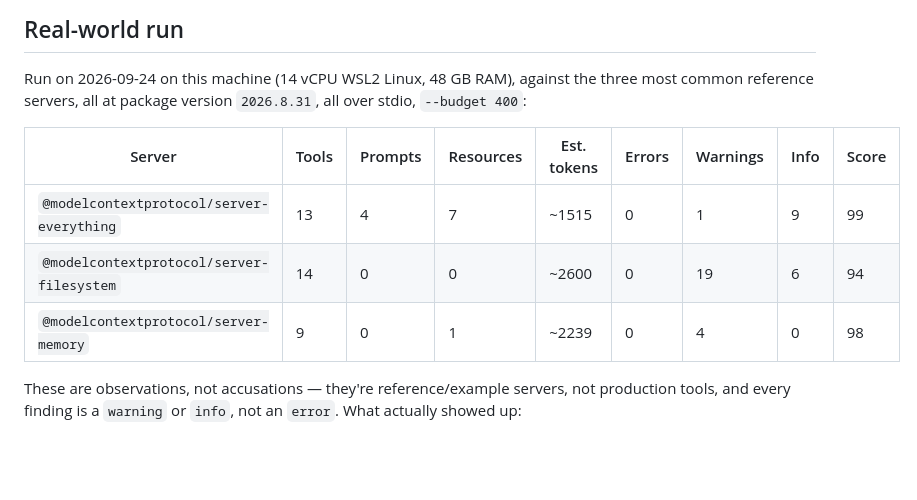
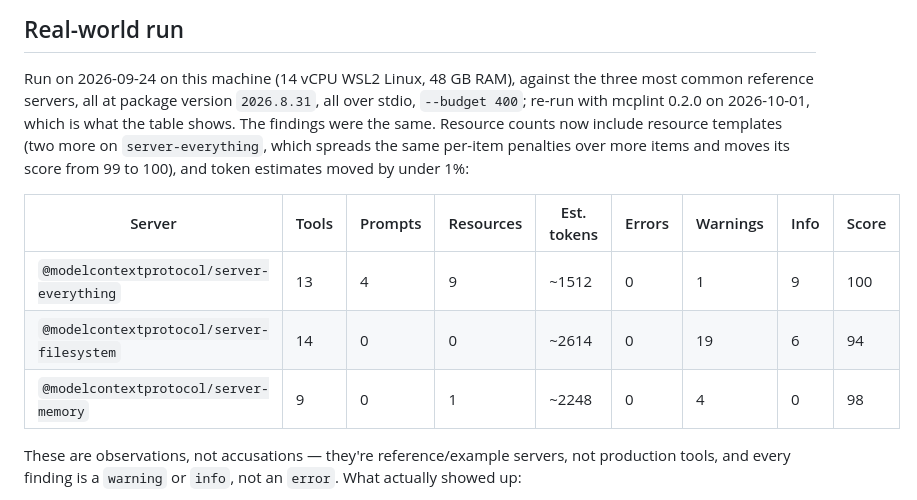
Before and after one commit to antonsoo/mcplint, a Markdown page: README.md, the part around the change. Drawn GitHub-style; blank space fills up the shorter version.

Commit message:
docs: re-run the reference servers with mcplint 0.2.0

```diff
--- a/README.md
+++ b/README.md
@@ -268,13 +268,16 @@ A target with nothing collected, or where nothing triggered a rule, scores 100.
 ## Real-world run
 
 Run on 2026-09-24 on this machine (14 vCPU WSL2 Linux, 48 GB RAM), against the three most common reference
-servers, all at package version `2026.8.31`, all over stdio, `--budget 400`:
+servers, all at package version `2026.8.31`, all over stdio, `--budget 400`; re-run with mcplint 0.2.0 on
+2026-10-01, which is what the table shows. The findings were the same. Resource counts now include resource
+templates (two more on `server-everything`, which spreads the same per-item penalties over more items and
+moves its score from 99 to 100), and token estimates moved by under 1%:
 
 | Server | Tools | Prompts | Resources | Est. tokens | Errors | Warnings | Info | Score |
 | --- | --- | --- | --- | --- | --- | --- | --- | --- |
-| `@modelcontextprotocol/server-everything` | 13 | 4 | 7 | ~1515 | 0 | 1 | 9 | 99 |
-| `@modelcontextprotocol/server-filesystem` | 14 | 0 | 0 | ~2600 | 0 | 19 | 6 | 94 |
-| `@modelcontextprotocol/server-memory` | 9 | 0 | 1 | ~2239 | 0 | 4 | 0 | 98 |
+| `@modelcontextprotocol/server-everything` | 13 | 4 | 9 | ~1512 | 0 | 1 | 9 | 100 |
+| `@modelcontextprotocol/server-filesystem` | 14 | 0 | 0 | ~2614 | 0 | 19 | 6 | 94 |
+| `@modelcontextprotocol/server-memory` | 9 | 0 | 1 | ~2248 | 0 | 4 | 0 | 98 |
 
 These are observations, not accusations — they're reference/example servers, not production tools, and every
 finding is a `warning` or `info`, not an `error`. What actually showed up:
```
